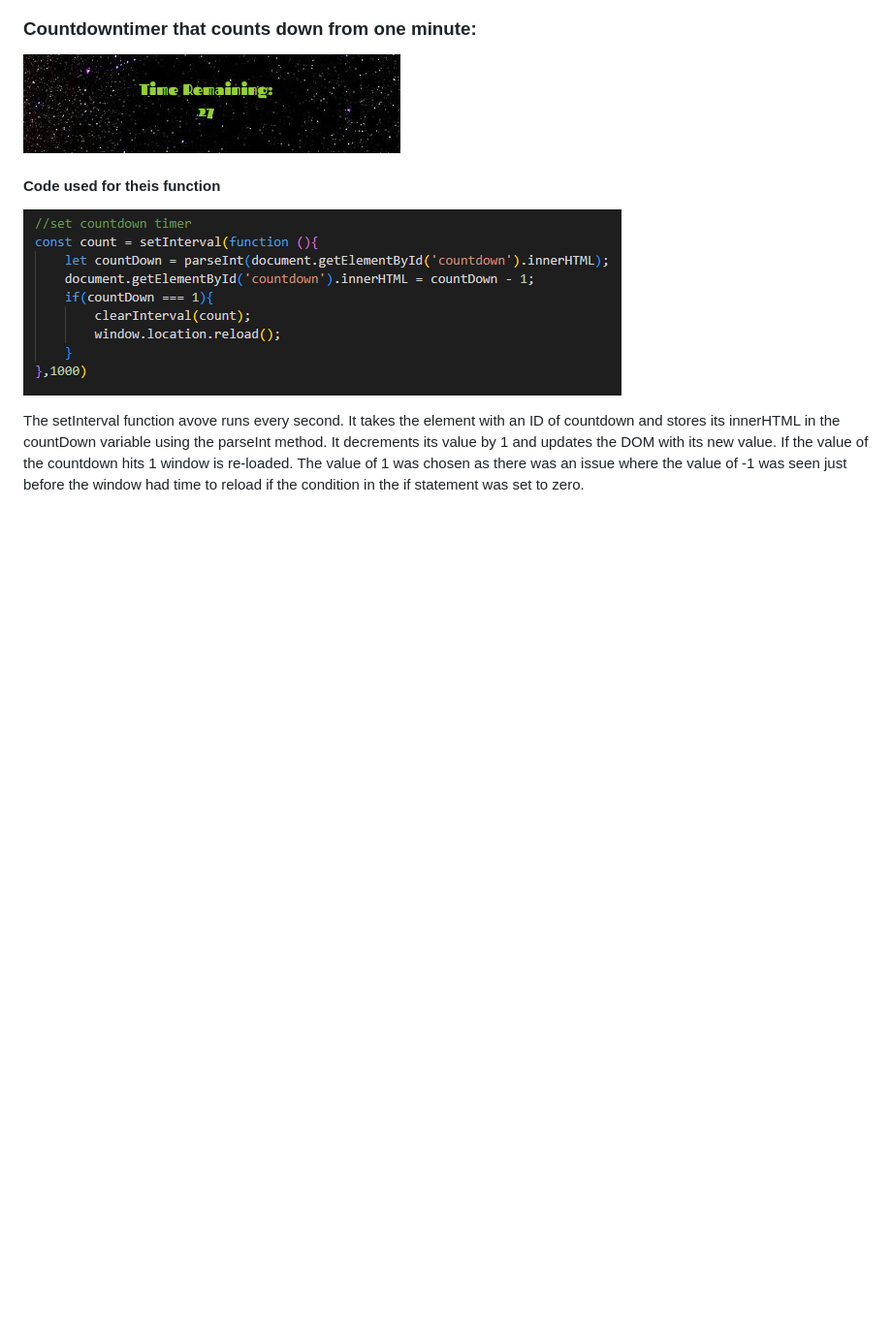
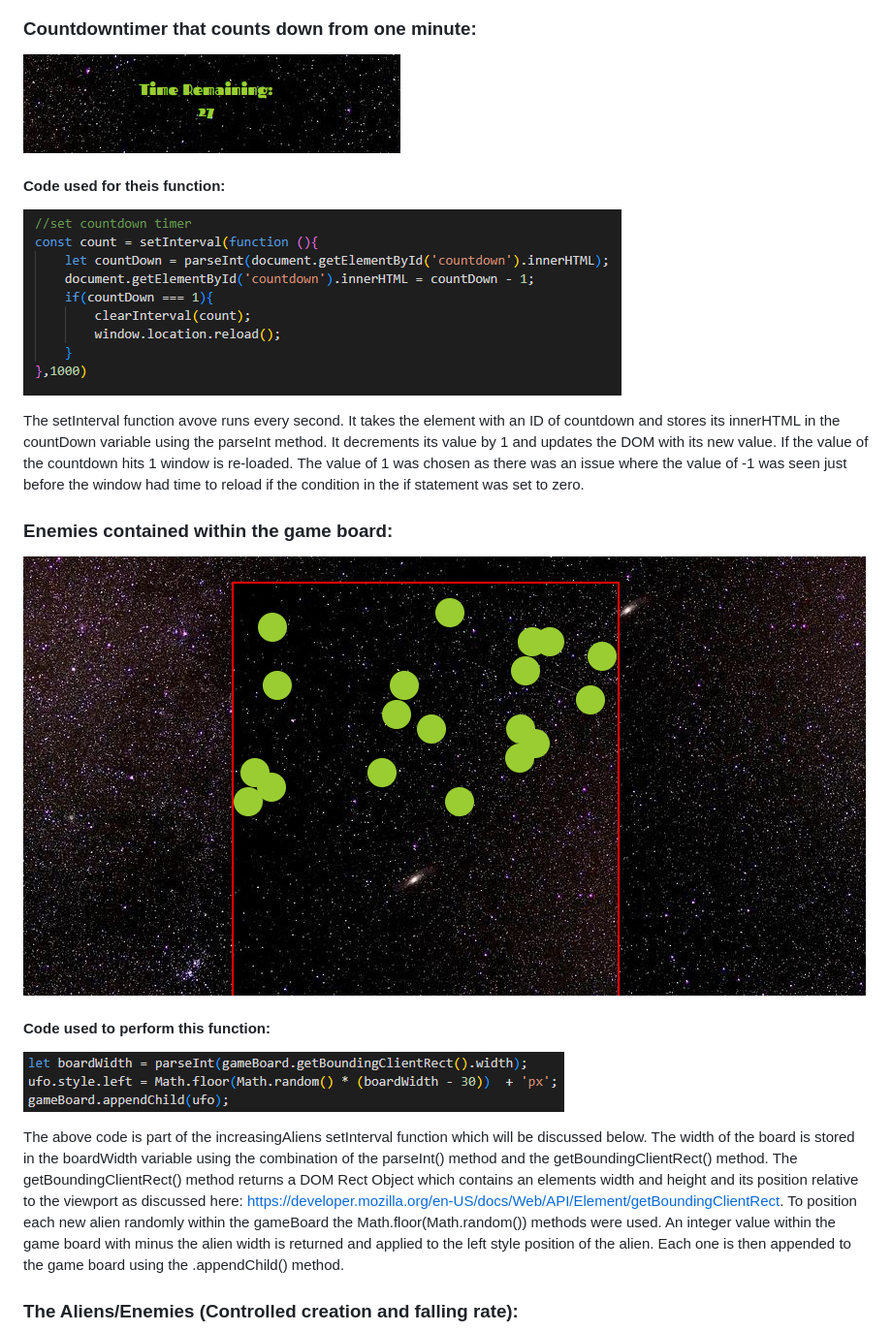
Before and after one commit to gfpkelly1986/space-invaders, a Markdown page: README.md, the part around the change printed below. Shown: that part at 97% size. Rendered like a GitHub page; pictures changed too: assets/images/readmeimgs/contained-enemies.PNG (added), assets/images/readmeimgs/position-increasing-aliens.PNG (added); blank space fills up the shorter version.

Commit message:
Add two more live features to README

```diff
--- a/README.md
+++ b/README.md
@@ -80,8 +75,22 @@ The above for loop is nested in a setInterval function which is in turn nested i
 
 ![Screenshot of countdown feature](assets/images/readmeimgs/timeremaining.PNG)
 
-#### Code used for theis function
+#### Code used for theis function:
 
 ![Countdown timer code](assets/images/readmeimgs/Countdowntimer.PNG)
 
 The setInterval function avove runs every second. It takes the element with an ID of countdown and stores its innerHTML in the countDown variable using the parseInt method. It decrements its value by 1 and updates the DOM with its new value. If the value of the countdown hits 1 window is re-loaded. The value of 1 was chosen as there was an issue where the value of -1 was seen just before the window had time to reload if the condition in the if statement was set to zero.
+
+### Enemies contained within the game board:
+
+![Screenshot of enemies contained within the gameboard](assets/images/readmeimgs/contained-enemies.PNG)
+
+#### Code used to perform this function:
+
+![code to position the aliens on the board (contained) after they are created](assets/images/readmeimgs/position-increasing-aliens.PNG)
+
+The above code is part of the increasingAliens setInterval function which will be discussed below. The width of the board is stored in the boardWidth variable using the combination of the parseInt() method and the getBoundingClientRect() method. The getBoundingClientRect() method returns a DOM Rect Object which contains an elements width and height and its position relative to the viewport as discussed here: https://developer.mozilla.org/en-US/docs/Web/API/Element/getBoundingClientRect.
+To position each new alien randomly within the gameBoard the Math.floor(Math.random()) methods were used. An integer value within the game board with minus the alien width is returned and applied to the left style position of the alien. Each one is then appended to the game board using the .appendChild() method.
+
+### The Aliens/Enemies (Controlled creation and falling rate):
+
```
Also changed, not shown: other parts of README.md (+10 -6 lines), assets/images/readmeimgs/fallingaliens.PNG (added), assets/images/readmeimgs/fallingrate.PNG (added), assets/images/readmeimgs/increaseing-aliens.PNG (added).
